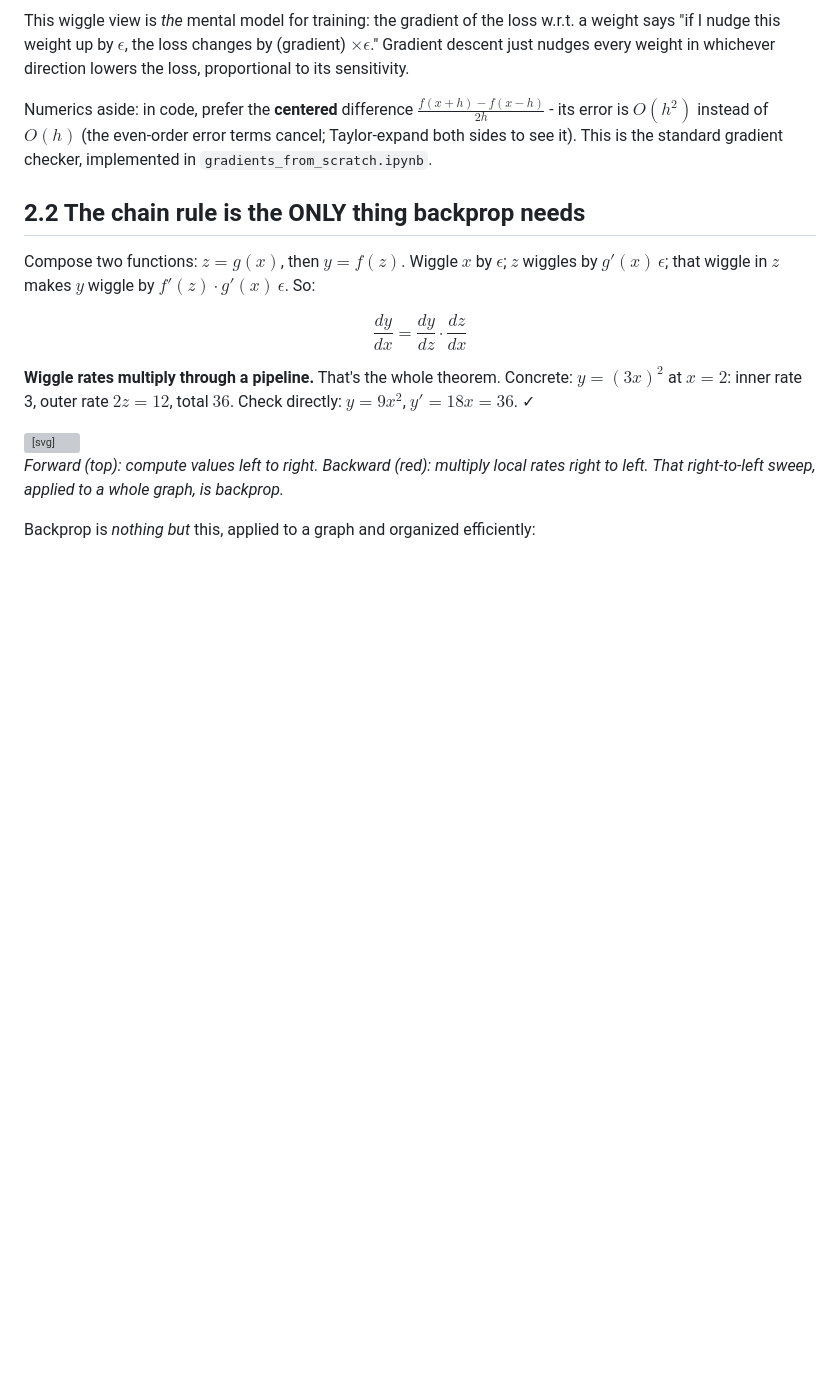
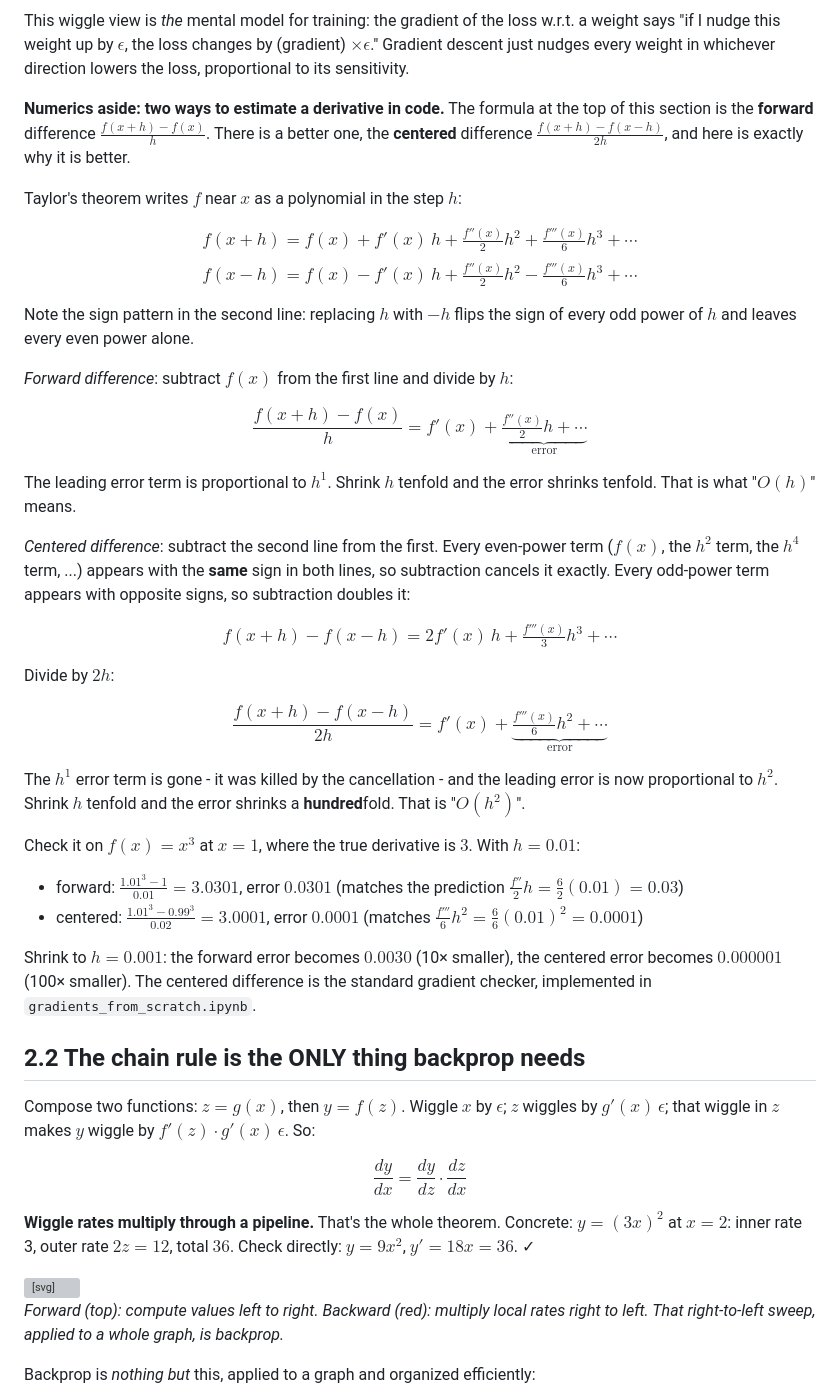
Before and after one commit to divyanshu25/MLPrep, a Markdown page: ml/01_foundations/03_calculus.md, the part around the change. GitHub-like rendering; blank space fills up the shorter version; grey boxes are pictures that could not be loaded.

Commit message:
Derive forward vs centered difference error orders instead of asserting them
Co-Authored-By: Claude Fable 5 <noreply@anthropic.com>

```diff
--- a/ml/01_foundations/03_calculus.md
+++ b/ml/01_foundations/03_calculus.md
@@ -42,10 +42,51 @@ weight says "if I nudge this weight up by $\epsilon$, the loss changes by (gradi
 $\times \epsilon$." Gradient descent just nudges every weight in whichever direction
 lowers the loss, proportional to its sensitivity.
 
-Numerics aside: in code, prefer the **centered** difference
-$\frac{f(x+h) - f(x-h)}{2h}$ - its error is $O(h^2)$ instead of $O(h)$ (the even-order
-error terms cancel; Taylor-expand both sides to see it). This is the standard gradient
-checker, implemented in `gradients_from_scratch.ipynb`.
+**Numerics aside: two ways to estimate a derivative in code.** The formula at the
+top of this section is the **forward** difference $\frac{f(x+h) - f(x)}{h}$. There is a
+better one, the **centered** difference $\frac{f(x+h) - f(x-h)}{2h}$, and here is
+exactly why it is better.
+
+Taylor's theorem writes $f$ near $x$ as a polynomial in the step $h$:
+
+$$f(x+h) = f(x) + f'(x)\,h + \tfrac{f''(x)}{2} h^2 + \tfrac{f'''(x)}{6} h^3 + \cdots$$
+$$f(x-h) = f(x) - f'(x)\,h + \tfrac{f''(x)}{2} h^2 - \tfrac{f'''(x)}{6} h^3 + \cdots$$
+
+Note the sign pattern in the second line: replacing $h$ with $-h$ flips the sign of
+every odd power of $h$ and leaves every even power alone.
+
+*Forward difference*: subtract $f(x)$ from the first line and divide by $h$:
+
+$$\frac{f(x+h) - f(x)}{h} = f'(x) + \underbrace{\tfrac{f''(x)}{2} h + \cdots}_{\text{error}}$$
+
+The leading error term is proportional to $h^1$. Shrink $h$ tenfold and the error
+shrinks tenfold. That is what "$O(h)$" means.
+
+*Centered difference*: subtract the second line from the first. Every even-power term
+($f(x)$, the $h^2$ term, the $h^4$ term, ...) appears with the **same** sign in both
+lines, so subtraction cancels it exactly. Every odd-power term appears with opposite
+signs, so subtraction doubles it:
+
+$$f(x+h) - f(x-h) = 2 f'(x)\,h + \tfrac{f'''(x)}{3} h^3 + \cdots$$
+
+Divide by $2h$:
+
+$$\frac{f(x+h) - f(x-h)}{2h} = f'(x) + \underbrace{\tfrac{f'''(x)}{6} h^2 + \cdots}_{\text{error}}$$
+
+The $h^1$ error term is gone - it was killed by the cancellation - and the leading
+error is now proportional to $h^2$. Shrink $h$ tenfold and the error shrinks a
+**hundred**fold. That is "$O(h^2)$".
+
+Check it on $f(x) = x^3$ at $x = 1$, where the true derivative is $3$. With $h = 0.01$:
+
+- forward: $\frac{1.01^3 - 1}{0.01} = 3.0301$, error $0.0301$
+  (matches the prediction $\tfrac{f''}{2} h = \tfrac{6}{2}(0.01) = 0.03$)
+- centered: $\frac{1.01^3 - 0.99^3}{0.02} = 3.0001$, error $0.0001$
+  (matches $\tfrac{f'''}{6} h^2 = \tfrac{6}{6}(0.01)^2 = 0.0001$)
+
+Shrink to $h = 0.001$: the forward error becomes $0.0030$ (10× smaller), the centered
+error becomes $0.000001$ (100× smaller). The centered difference is the standard
+gradient checker, implemented in `gradients_from_scratch.ipynb`.
 
 ## 2.2 The chain rule is the ONLY thing backprop needs
 
```
